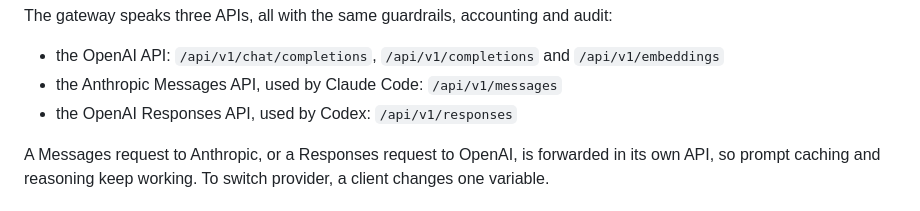
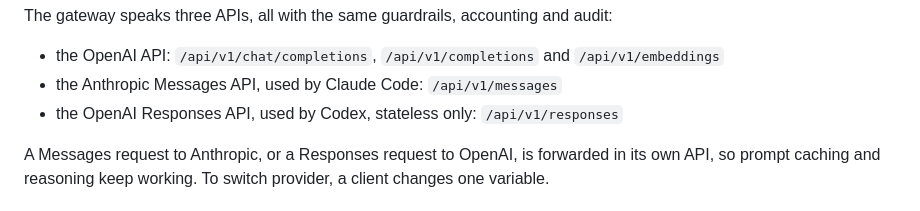
Before and after one commit to bespinian/keera-gateway, a Markdown page: README.md, the part around the change. Rendered like a GitHub page.

Commit message:
Document that only support stateless requests

```diff
--- a/README.md
+++ b/README.md
@@ -55,7 +55,7 @@ audit:
 - the OpenAI API: `/api/v1/chat/completions`, `/api/v1/completions` and
   `/api/v1/embeddings`
 - the Anthropic Messages API, used by Claude Code: `/api/v1/messages`
-- the OpenAI Responses API, used by Codex: `/api/v1/responses`
+- the OpenAI Responses API, used by Codex, stateless only: `/api/v1/responses`
 
 A Messages request to Anthropic, or a Responses request to OpenAI, is forwarded
 in its own API, so prompt caching and reasoning keep working. To switch
```
Also changed, not shown: docs/gateway.md (+11 -7 lines).
